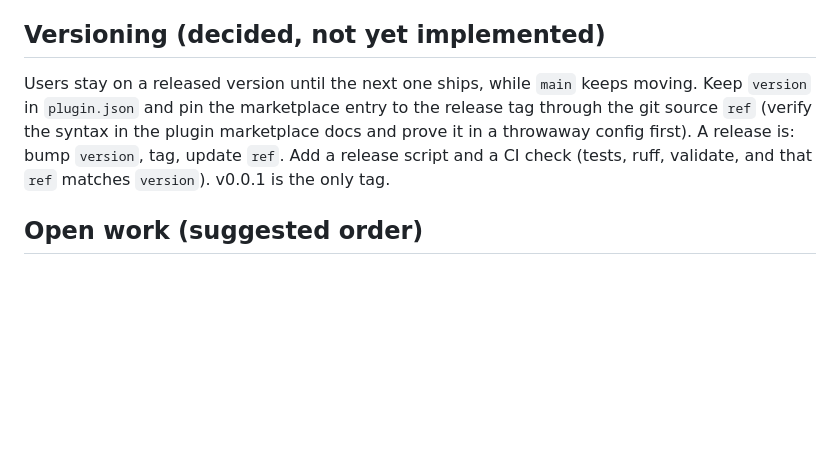
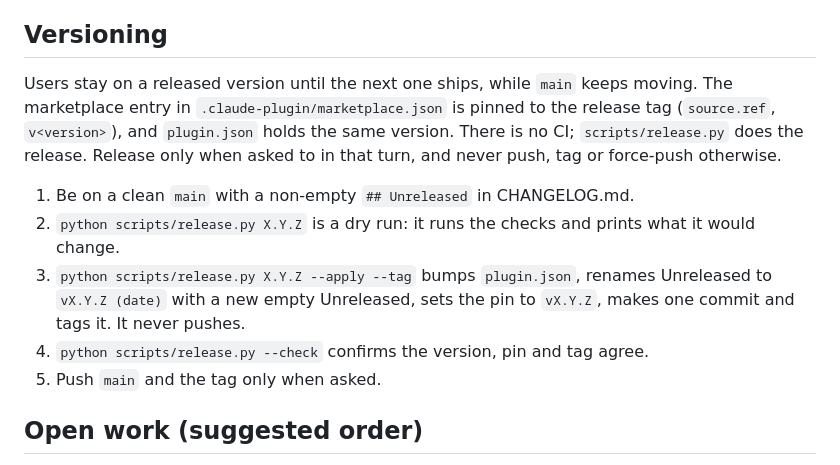
Before and after one commit to theMuslimDev/claims-map, a Markdown page: .claude/CLAUDE.md, the part around the change. Drawn GitHub-style; blank space fills up the shorter version.

Commit message:
docs: describe the release procedure in project instructions
Co-Authored-By: Claude Sonnet 5.5 <noreply@anthropic.com>

```diff
--- a/.claude/CLAUDE.md
+++ b/.claude/CLAUDE.md
@@ -46,14 +46,22 @@ Needs Python 3.9+ and PyYAML. PDF input needs `pdftotext` (poppler) or `pypdf`.
   session.
 - Do not commit generated output (`out/`, `claims_map/`); they are gitignored.
 
-## Versioning (decided, not yet implemented)
+## Versioning
 
 Users stay on a released version until the next one ships, while `main` keeps
-moving. Keep `version` in `plugin.json` and pin the marketplace entry to the
-release tag through the git source `ref` (verify the syntax in the plugin
-marketplace docs and prove it in a throwaway config first). A release is: bump
-`version`, tag, update `ref`. Add a release script and a CI check (tests, ruff,
-validate, and that `ref` matches `version`). v0.0.1 is the only tag.
+moving. The marketplace entry in `.claude-plugin/marketplace.json` is pinned to
+the release tag (`source.ref`, `v<version>`), and `plugin.json` holds the same
+version. There is no CI; `scripts/release.py` does the release. Release only
+when asked to in that turn, and never push, tag or force-push otherwise.
+
+1. Be on a clean `main` with a non-empty `## Unreleased` in CHANGELOG.md.
+2. `python scripts/release.py X.Y.Z` is a dry run: it runs the checks and
+   prints what it would change.
+3. `python scripts/release.py X.Y.Z --apply --tag` bumps `plugin.json`, renames
+   Unreleased to `vX.Y.Z (date)` with a new empty Unreleased, sets the pin to
+   `vX.Y.Z`, makes one commit and tags it. It never pushes.
+4. `python scripts/release.py --check` confirms the version, pin and tag agree.
+5. Push `main` and the tag only when asked.
 
 ## Open work (suggested order)
 
```
